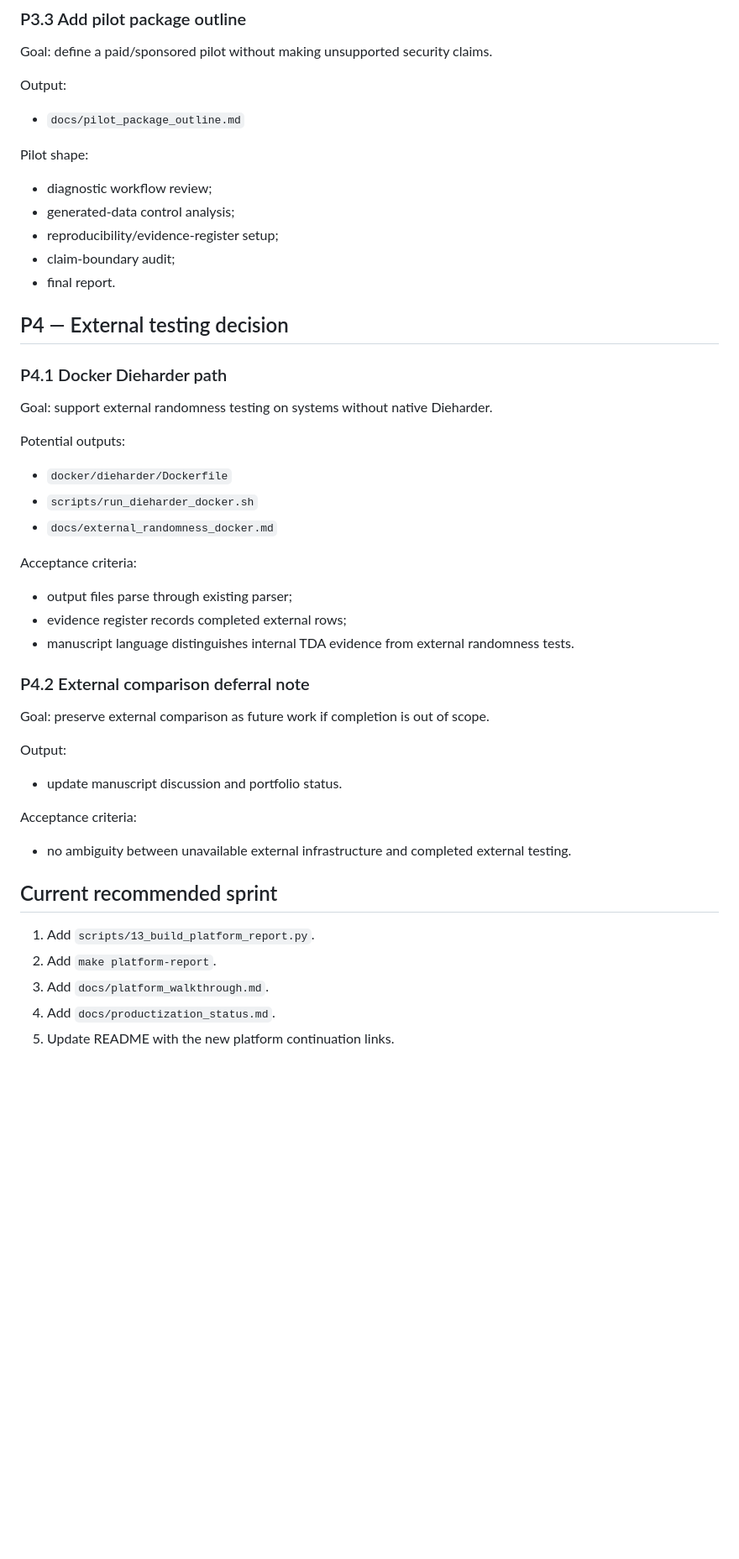
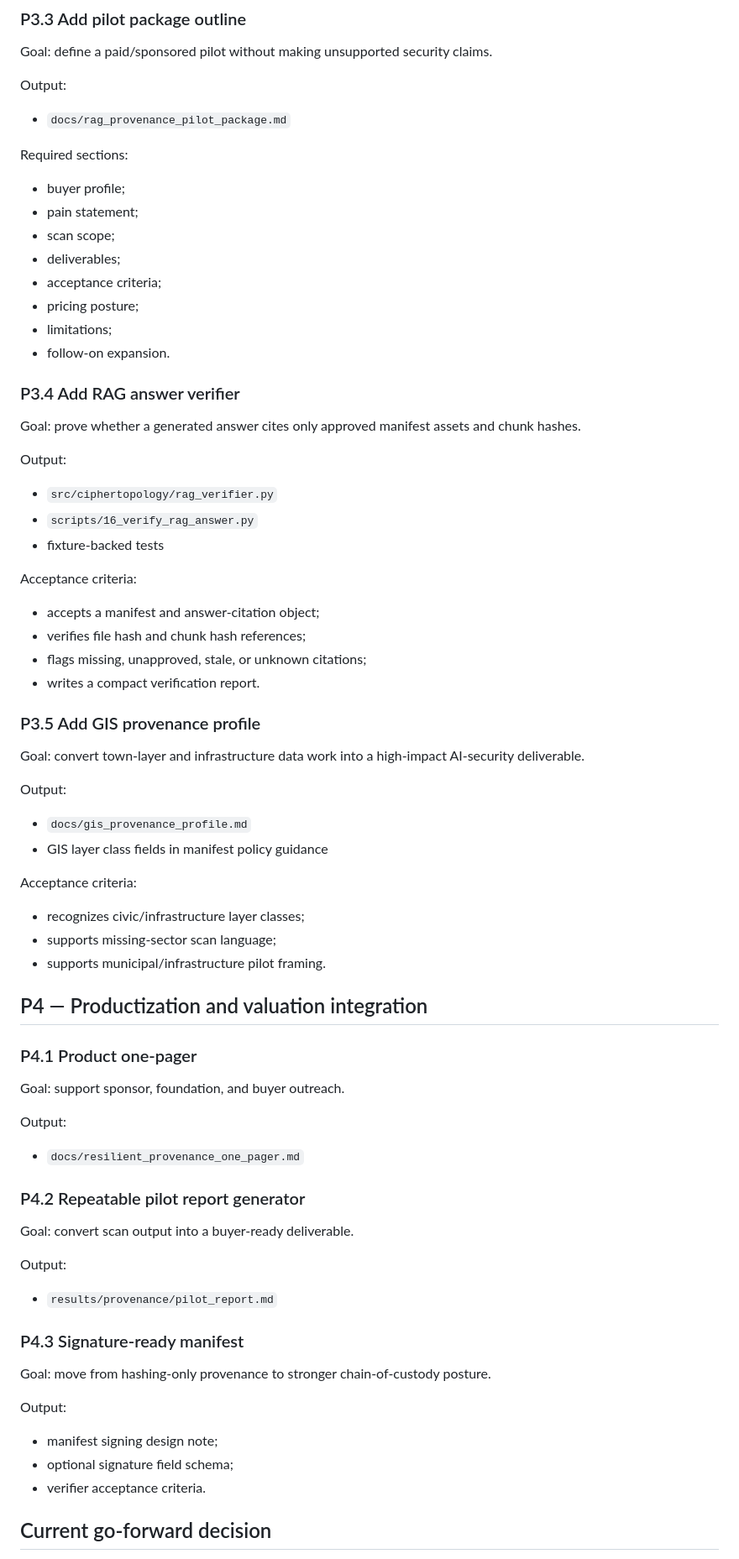
Before and after one commit to pskeffington/cipher-topology-lab, a Markdown page: docs/development_backlog.md, the part around one of its changes. Shown at 84% size. Rendered like a GitHub page; blank space fills up the shorter version.

Commit message:
Prioritize RAG provenance revenue cycle in backlog

```diff
--- a/docs/development_backlog.md
+++ b/docs/development_backlog.md
@@ -222,50 +257,78 @@ Goal: define a paid/sponsored pilot without making unsupported security claims.
 
 Output:
 
-- `docs/pilot_package_outline.md`
+- `docs/rag_provenance_pilot_package.md`
 
-Pilot shape:
+Required sections:
 
-- diagnostic workflow review;
-- generated-data control analysis;
-- reproducibility/evidence-register setup;
-- claim-boundary audit;
-- final report.
+- buyer profile;
+- pain statement;
+- scan scope;
+- deliverables;
+- acceptance criteria;
+- pricing posture;
+- limitations;
+- follow-on expansion.
 
-## P4 — External testing decision
+### P3.4 Add RAG answer verifier
 
-### P4.1 Docker Dieharder path
+Goal: prove whether a generated answer cites only approved manifest assets and chunk hashes.
 
-Goal: support external randomness testing on systems without native Dieharder.
+Output:
 
-Potential outputs:
-
-- `docker/dieharder/Dockerfile`
-- `scripts/run_dieharder_docker.sh`
-- `docs/external_randomness_docker.md`
+- `src/ciphertopology/rag_verifier.py`
+- `scripts/16_verify_rag_answer.py`
+- fixture-backed tests
 
 Acceptance criteria:
 
-- output files parse through existing parser;
-- evidence register records completed external rows;
-- manuscript language distinguishes internal TDA evidence from external randomness tests.
+- accepts a manifest and answer-citation object;
+- verifies file hash and chunk hash references;
+- flags missing, unapproved, stale, or unknown citations;
+- writes a compact verification report.
 
-### P4.2 External comparison deferral note
+### P3.5 Add GIS provenance profile
 
-Goal: preserve external comparison as future work if completion is out of scope.
+Goal: convert town-layer and infrastructure data work into a high-impact AI-security deliverable.
 
 Output:
 
-- update manuscript discussion and portfolio status.
+- `docs/gis_provenance_profile.md`
+- GIS layer class fields in manifest policy guidance
 
 Acceptance criteria:
 
-- no ambiguity between unavailable external infrastructure and completed external testing.
+- recognizes civic/infrastructure layer classes;
+- supports missing-sector scan language;
+- supports municipal/infrastructure pilot framing.
 
-## Current recommended sprint
+## P4 — Productization and valuation integration
 
-1. Add `scripts/13_build_platform_report.py`.
-2. Add `make platform-report`.
-3. Add `docs/platform_walkthrough.md`.
-4. Add `docs/productization_status.md`.
-5. Update README with the new platform continuation links.
+### P4.1 Product one-pager
+
+Goal: support sponsor, foundation, and buyer outreach.
+
+Output:
+
+- `docs/resilient_provenance_one_pager.md`
+
+### P4.2 Repeatable pilot report generator
+
+Goal: convert scan output into a buyer-ready deliverable.
+
+Output:
+
+- `results/provenance/pilot_report.md`
+
+### P4.3 Signature-ready manifest
+
+Goal: move from hashing-only provenance to stronger chain-of-custody posture.
+
+Output:
+
+- manifest signing design note;
+- optional signature field schema;
+- verifier acceptance criteria.
+
+## Current go-forward decision
+
```
Also changed, not shown: other parts of docs/development_backlog.md (+44 -2 lines).
